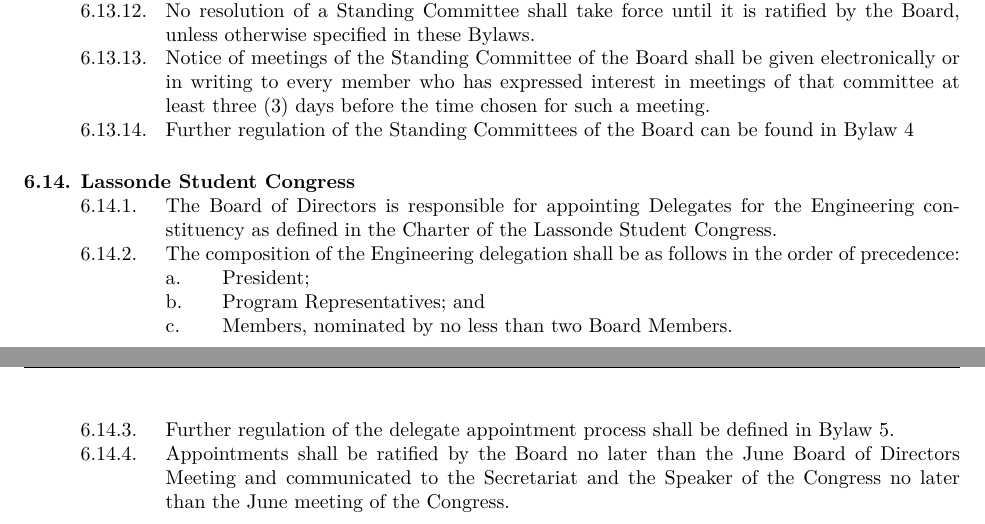
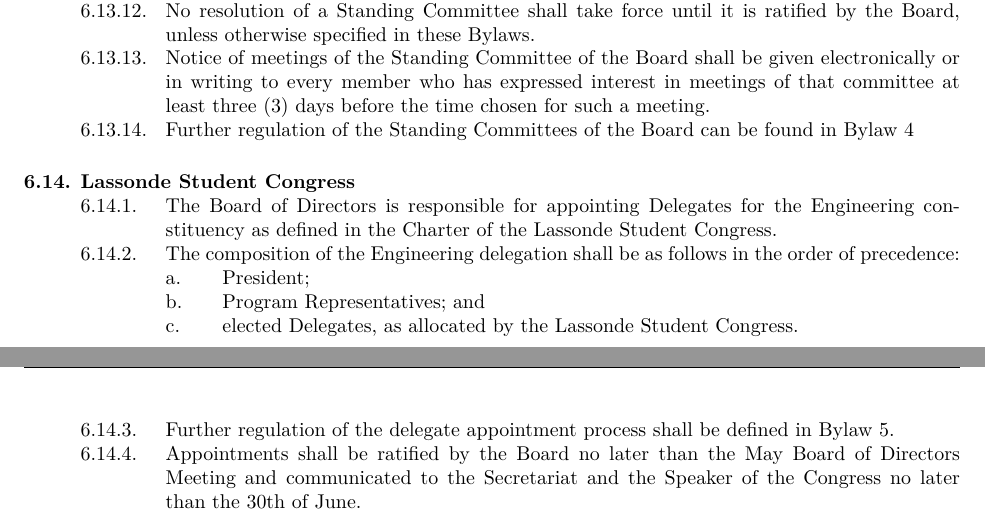
Before and after one commit to MarkusT-VPCC/bylaws, a LaTeX document (Bylaw 1 - Constitution.tex): two parts of pages 15 and 16 of 22, joined at a grey line, cut so that both start at the same text. Compiled offline with XeLaTeX.

Commit message:
Update Bylaw 1 - Constitution.tex
Corrected LSC language under the Board of Directors Article

```diff
--- a/Bylaw 1 - Constitution.tex
+++ b/Bylaw 1 - Constitution.tex
@@ -443,10 +443,9 @@
     &&& The composition of the Engineering delegation shall be as follows in the order of precedence:
         &&&& President;
         &&&& Program Representatives; and
-        &&&& Members, nominated by no less than two Board Members.
+        &&&& elected Delegates, as allocated by the Lassonde Student Congress.
     &&& Further regulation of the delegate appointment process shall be defined in Bylaw 5.
-    &&& Appointments shall be ratified by the Board no later than the June Board of Directors Meeting and communicated to the Secretariat and the Speaker of the Congress no later than the June meeting of the Congress.
-
+    &&& Appointments shall be ratified by the Board no later than the May Board of Directors Meeting and communicated to the Secretariat and the Speaker of the Congress no later than the 30th of June.
 
 \end{easylist}
 
```
